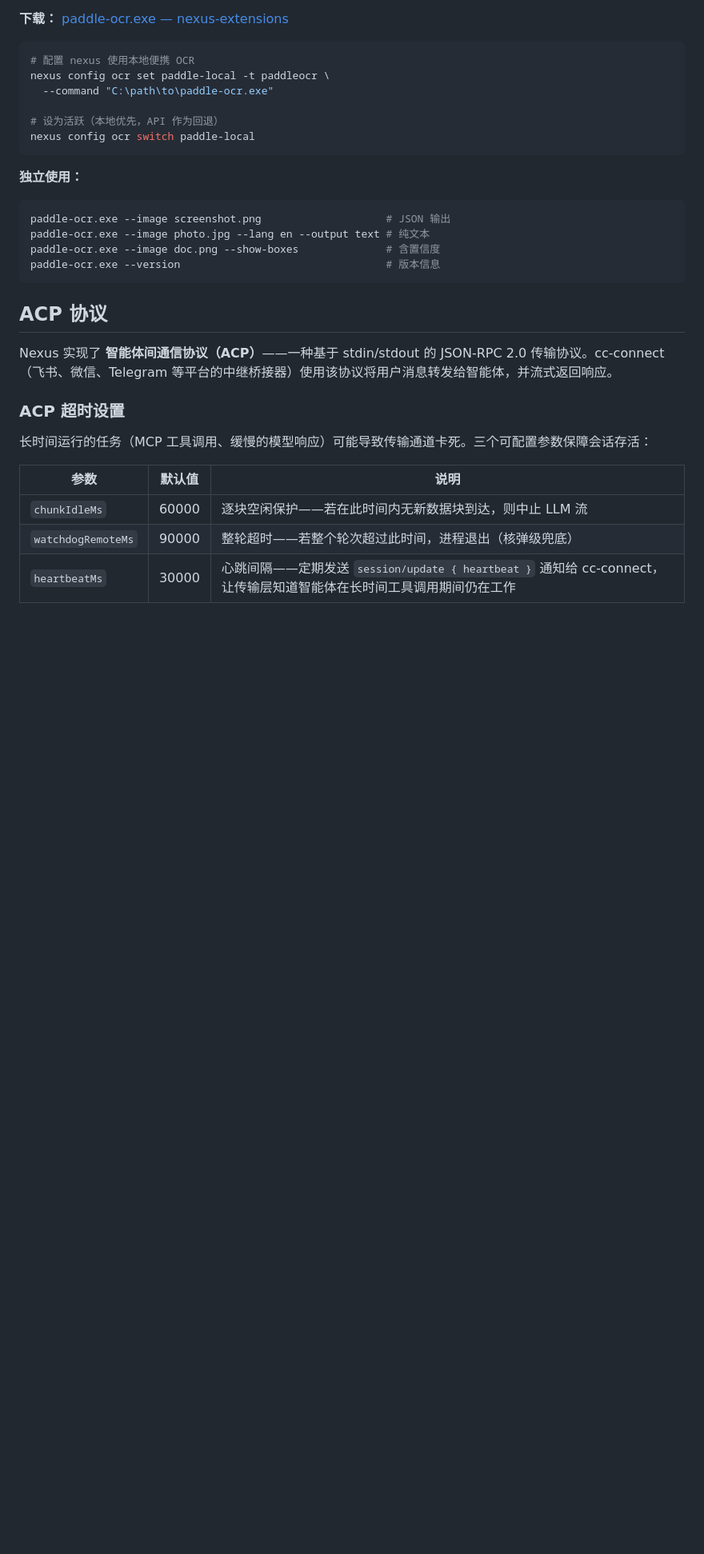
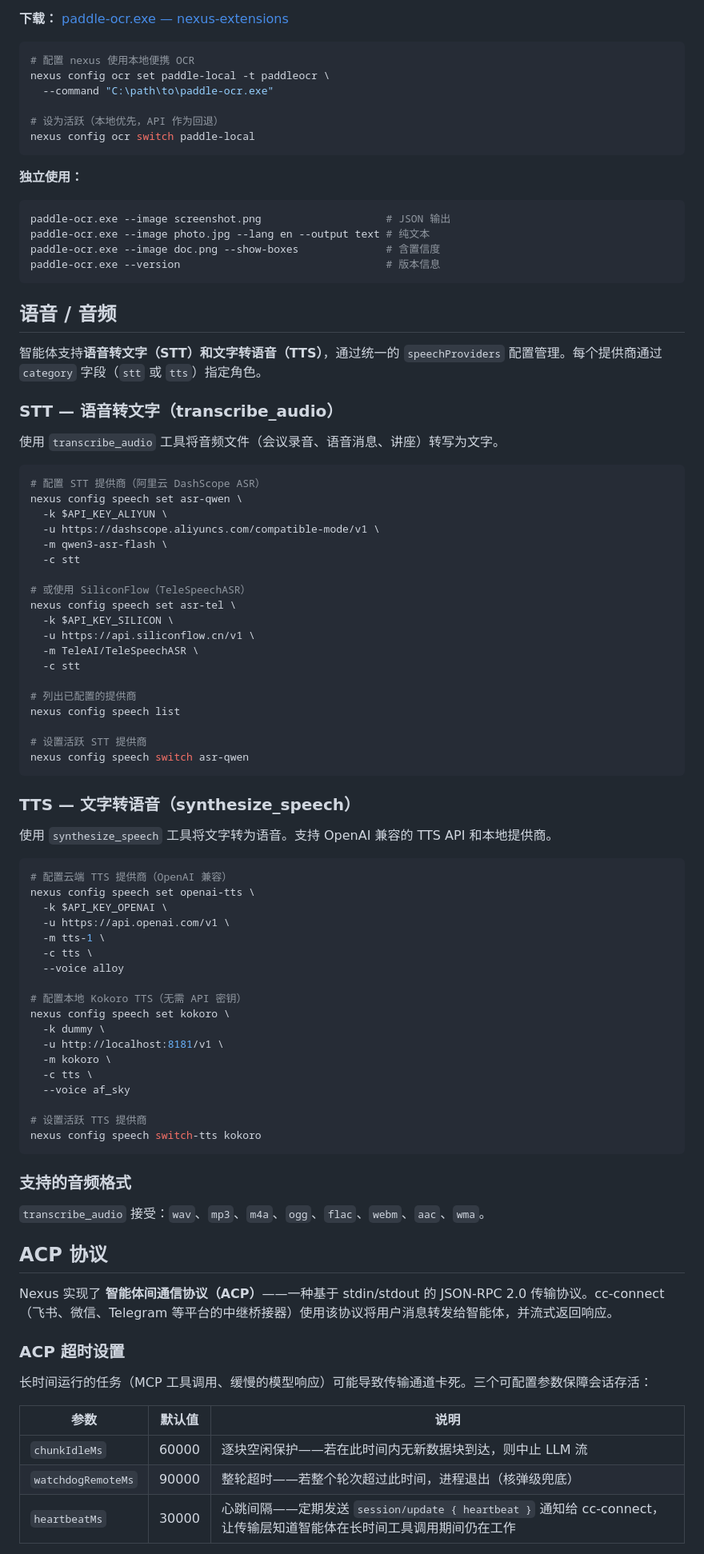
Before and after one commit to jsws9517/nexus-desktop, a Markdown page: README_CN.md, the part around the change. Shown at 80% size. Rendered like a GitHub page; blank space fills up the shorter version.

Commit message:
i18n: sync Speech/Audio section to README_CN.md

````diff
--- a/README_CN.md
+++ b/README_CN.md
@@ -445,6 +445,65 @@ paddle-ocr.exe --image doc.png --show-boxes              # 含置信度
 paddle-ocr.exe --version                                 # 版本信息
 ```
 
+## 语音 / 音频
+
+智能体支持**语音转文字（STT）**和**文字转语音（TTS）**，通过统一的 `speechProviders` 配置管理。每个提供商通过 `category` 字段（`stt` 或 `tts`）指定角色。
+
+### STT — 语音转文字（transcribe_audio）
+
+使用 `transcribe_audio` 工具将音频文件（会议录音、语音消息、讲座）转写为文字。
+
+```bash
+# 配置 STT 提供商（阿里云 DashScope ASR）
+nexus config speech set asr-qwen \
+  -k $API_KEY_ALIYUN \
+  -u https://dashscope.aliyuncs.com/compatible-mode/v1 \
+  -m qwen3-asr-flash \
+  -c stt
+
+# 或使用 SiliconFlow（TeleSpeechASR）
+nexus config speech set asr-tel \
+  -k $API_KEY_SILICON \
+  -u https://api.siliconflow.cn/v1 \
+  -m TeleAI/TeleSpeechASR \
+  -c stt
+
+# 列出已配置的提供商
+nexus config speech list
+
+# 设置活跃 STT 提供商
+nexus config speech switch asr-qwen
+```
+
+### TTS — 文字转语音（synthesize_speech）
+
+使用 `synthesize_speech` 工具将文字转为语音。支持 OpenAI 兼容的 TTS API 和本地提供商。
+
+```bash
+# 配置云端 TTS 提供商（OpenAI 兼容）
+nexus config speech set openai-tts \
+  -k $API_KEY_OPENAI \
+  -u https://api.openai.com/v1 \
+  -m tts-1 \
+  -c tts \
+  --voice alloy
+
+# 配置本地 Kokoro TTS（无需 API 密钥）
+nexus config speech set kokoro \
+  -k dummy \
+  -u http://localhost:8181/v1 \
+  -m kokoro \
+  -c tts \
+  --voice af_sky
+
+# 设置活跃 TTS 提供商
+nexus config speech switch-tts kokoro
+```
+
+### 支持的音频格式
+
+`transcribe_audio` 接受：`wav`、`mp3`、`m4a`、`ogg`、`flac`、`webm`、`aac`、`wma`。
+
 ## ACP 协议
 
 Nexus 实现了 **智能体间通信协议（ACP）**——一种基于 stdin/stdout 的 JSON-RPC 2.0 传输协议。cc-connect（飞书、微信、Telegram 等平台的中继桥接器）使用该协议将用户消息转发给智能体，并流式返回响应。
````
